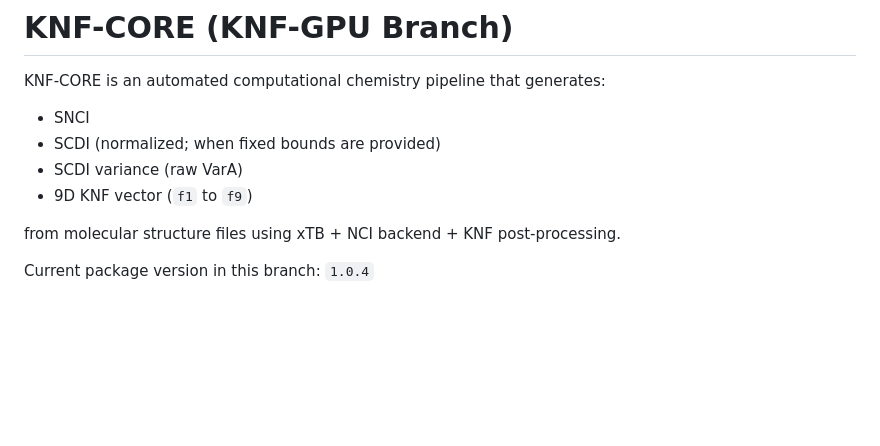
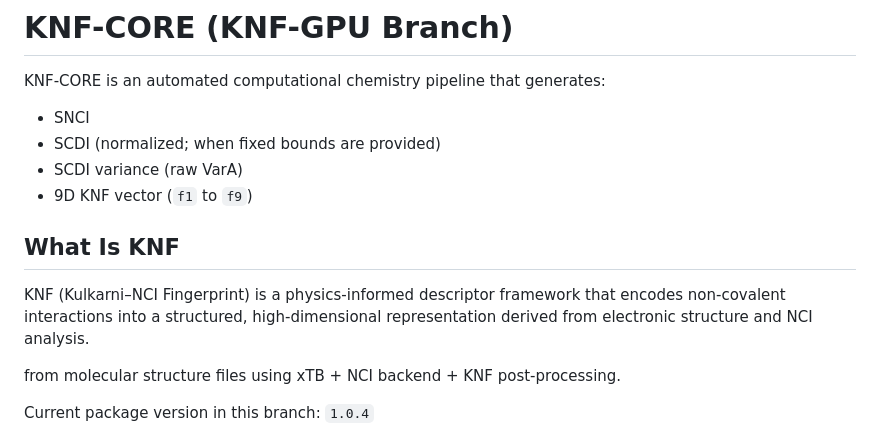
Before and after one commit to Prasanna163/KNF, a Markdown page: README.md, the part around the change. Rendered like a GitHub page; blank space fills up the shorter version.

Commit message:
docs(readme): standardize KNF core definition

```diff
--- a/README.md
+++ b/README.md
@@ -5,6 +5,10 @@ KNF-CORE is an automated computational chemistry pipeline that generates:
 - SCDI (normalized; when fixed bounds are provided)
 - SCDI variance (raw VarA)
 - 9D KNF vector (`f1` to `f9`)
+
+## What Is KNF
+
+KNF (Kulkarni–NCI Fingerprint) is a physics-informed descriptor framework that encodes non-covalent interactions into a structured, high-dimensional representation derived from electronic structure and NCI analysis.
 
 from molecular structure files using xTB + NCI backend + KNF post-processing.
 
```
